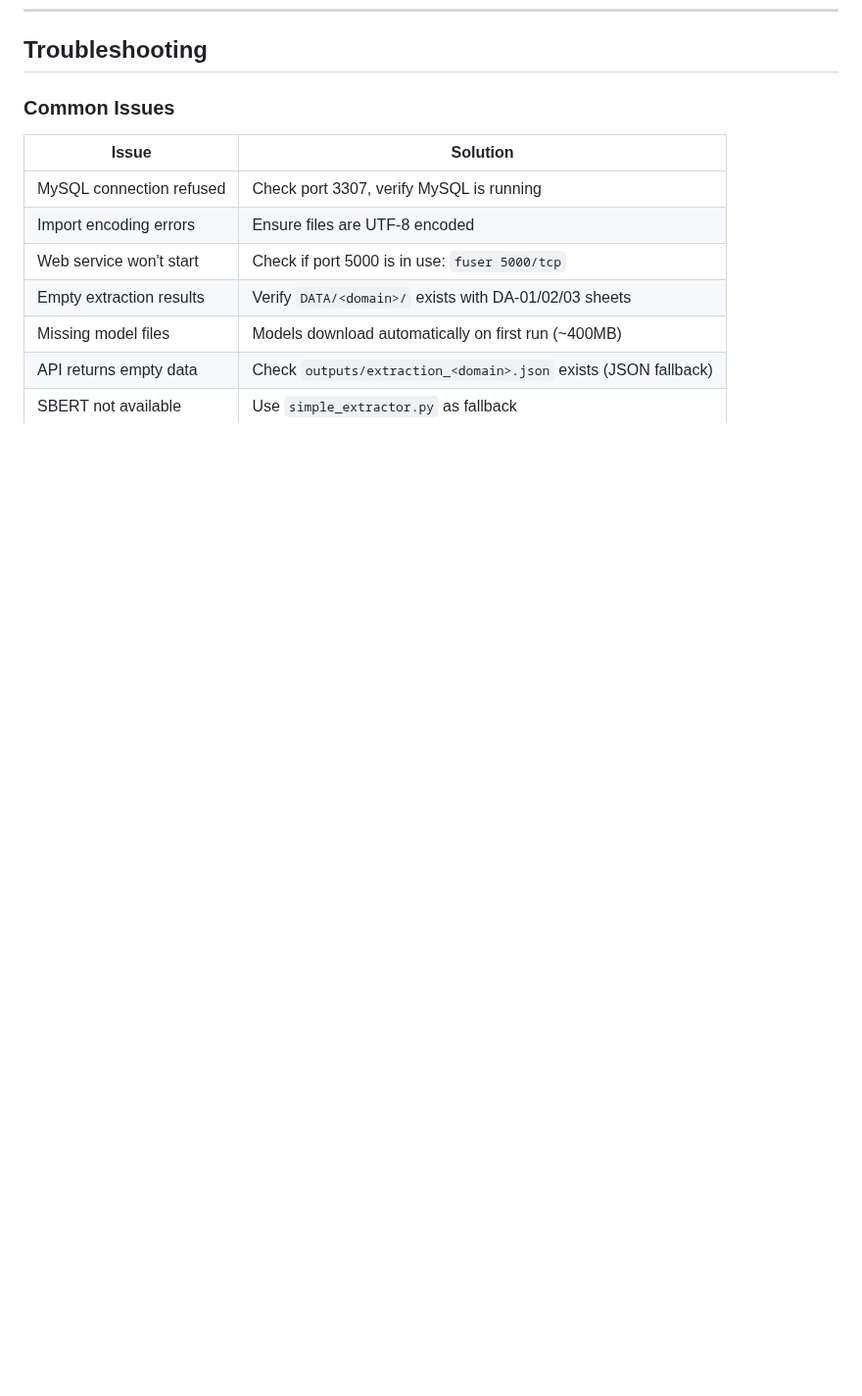
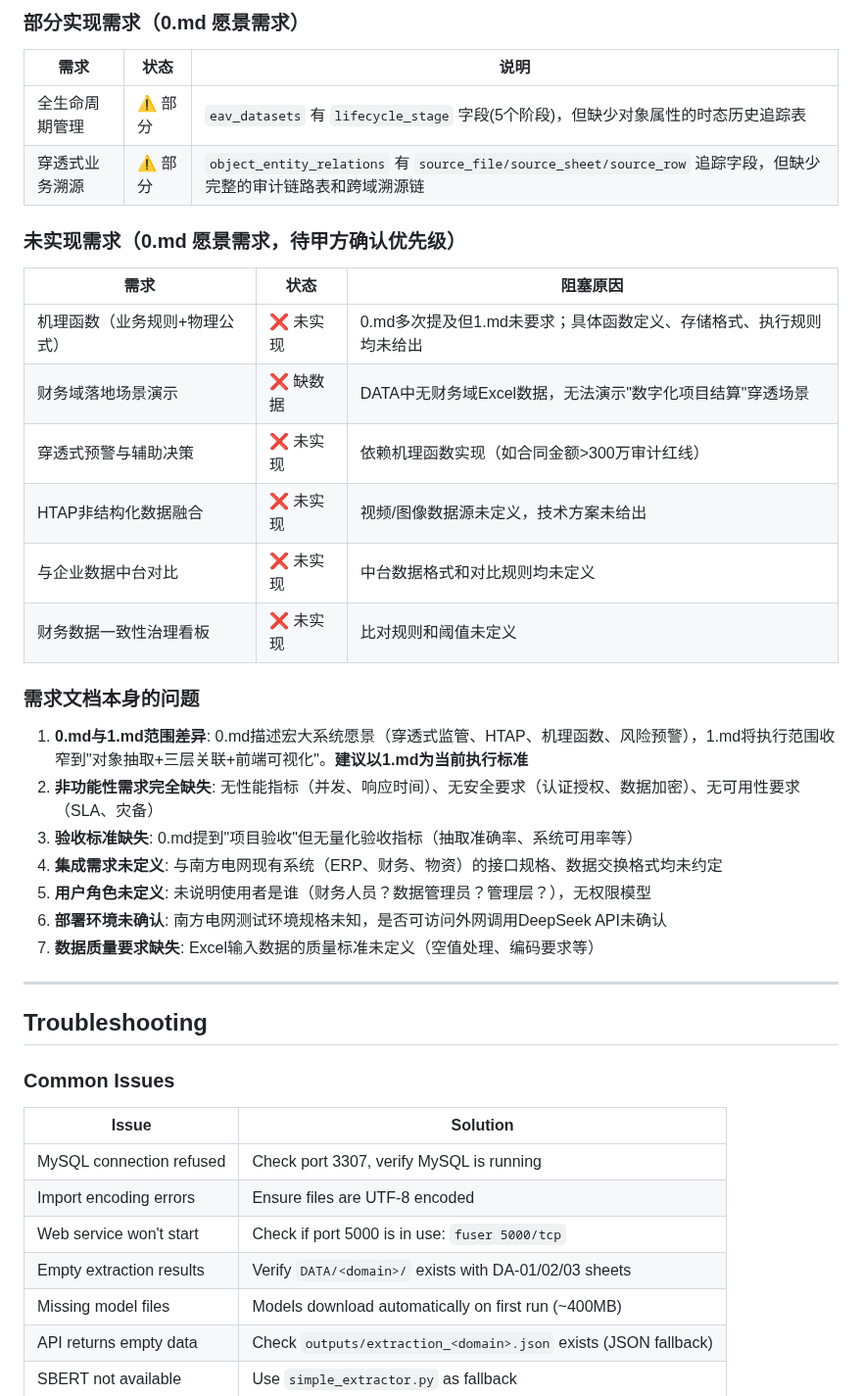
Before and after one commit to qqyjx/YIMO, a Markdown page: CLAUDE.md, the part around one of its changes. Shown at 98% size. GitHub-like rendering; blank space fills up the shorter version.

```diff
--- a/CLAUDE.md
+++ b/CLAUDE.md
@@ -552,3 +590,33 @@ bash init.sh  # Checks Python, project structure, DB, SBERT, git, data files
+### 部分实现需求（0.md 愿景需求）
+
+| 需求 | 状态 | 说明 |
+|------|------|------|
+| 全生命周期管理 | ⚠️ 部分 | `eav_datasets` 有 `lifecycle_stage` 字段(5个阶段)，但缺少对象属性的时态历史追踪表 |
+| 穿透式业务溯源 | ⚠️ 部分 | `object_entity_relations` 有 `source_file/source_sheet/source_row` 追踪字段，但缺少完整的审计链路表和跨域溯源链 |
+
+### 未实现需求（0.md 愿景需求，待甲方确认优先级）
+
+| 需求 | 状态 | 阻塞原因 |
+|------|------|----------|
+| 机理函数（业务规则+物理公式） | ❌ 未实现 | 0.md多次提及但1.md未要求；具体函数定义、存储格式、执行规则均未给出 |
+| 财务域落地场景演示 | ❌ 缺数据 | DATA中无财务域Excel数据，无法演示"数字化项目结算"穿透场景 |
+| 穿透式预警与辅助决策 | ❌ 未实现 | 依赖机理函数实现（如合同金额>300万审计红线） |
+| HTAP非结构化数据融合 | ❌ 未实现 | 视频/图像数据源未定义，技术方案未给出 |
+| 与企业数据中台对比 | ❌ 未实现 | 中台数据格式和对比规则均未定义 |
+| 财务数据一致性治理看板 | ❌ 未实现 | 比对规则和阈值未定义 |
+
+### 需求文档本身的问题
+
+1. **0.md与1.md范围差异**: 0.md描述宏大系统愿景（穿透式监管、HTAP、机理函数、风险预警），1.md将执行范围收窄到"对象抽取+三层关联+前端可视化"。**建议以1.md为当前执行标准**
+2. **非功能性需求完全缺失**: 无性能指标（并发、响应时间）、无安全要求（认证授权、数据加密）、无可用性要求（SLA、灾备）
+3. **验收标准缺失**: 0.md提到"项目验收"但无量化验收指标（抽取准确率、系统可用率等）
+4. **集成需求未定义**: 与南方电网现有系统（ERP、财务、物资）的接口规格、数据交换格式均未约定
+5. **用户角色未定义**: 未说明使用者是谁（财务人员？数据管理员？管理层？），无权限模型
+6. **部署环境未确认**: 南方电网测试环境规格未知，是否可访问外网调用DeepSeek API未确认
+7. **数据质量要求缺失**: Excel输入数据的质量标准未定义（空值处理、编码要求等）
+
+---
+
 ## Troubleshooting
 
 ### Common Issues
```
Also changed, not shown: other parts of CLAUDE.md (+45 -7 lines).
